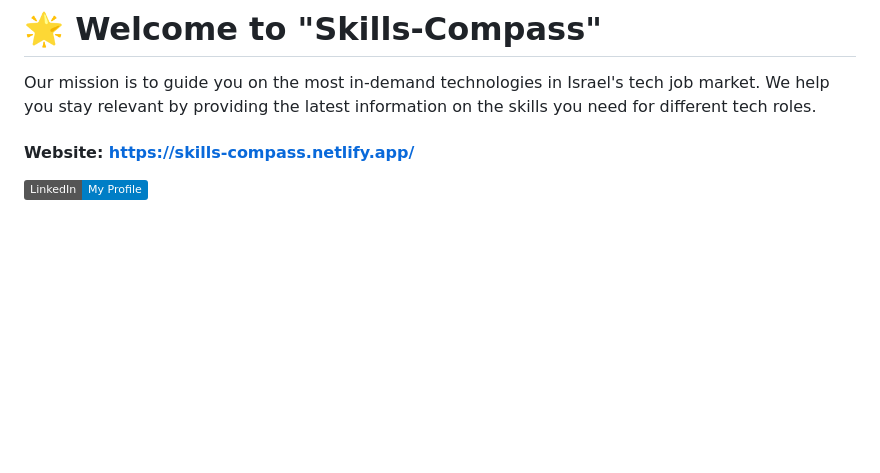
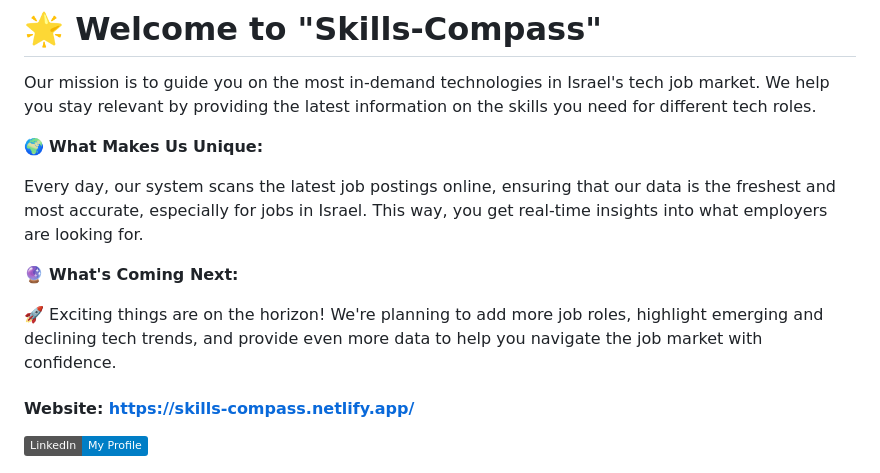
Before and after one commit to korenkaplan/Dev-Skill-Compass-Server, a Markdown page: README.md, the part around the change. Rendered like a GitHub page; badges without logos; blank space fills up the shorter version.

```diff
--- a/README.md
+++ b/README.md
@@ -3,6 +3,14 @@
 
 # 🌟 Welcome to "Skills-Compass"
  Our mission is to guide you on the most in-demand technologies in Israel's tech job market. We help you stay relevant by providing the latest information on the skills you need for different tech roles.
+
+ 🌍 **What Makes Us Unique:**
+
+ Every day, our system scans the latest job postings online, ensuring that our data is the freshest and most accurate, especially for jobs in Israel. This way, you get real-time insights into what employers are looking for.
+
+🔮 **What's Coming Next:**
+
+🚀 Exciting things are on the horizon! We're planning to add more job roles, highlight emerging and declining tech trends, and provide even more data to help you navigate the job market with confidence.
 
 #### Website: https://skills-compass.netlify.app/
 [![LinkedIn](https://img.shields.io/badge/LinkedIn-My%20Profile-blue?logo=linkedin)](https://www.linkedin.com/in/koren-kaplan/)
```
